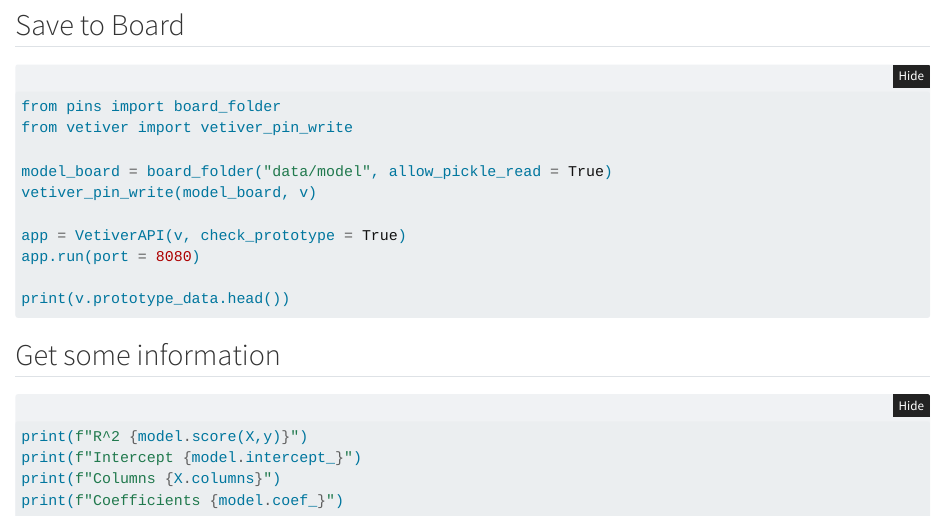
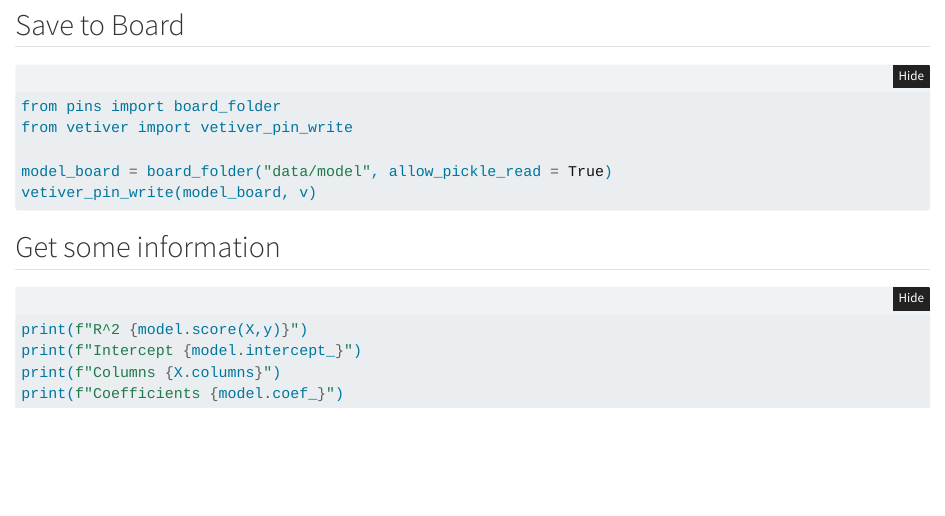
Before and after one commit to 22ermiller/DevOpsLab, a Quarto document (model.qmd): the page in a window 1100 px wide, from 840 px down. Rendered offline with R 4.5, knitr and Pandoc in place of Quarto, with nearby package versions; the code chunks are not run, so their results and figures are left out; folded parts are opened.

Commit message:
next commit

````diff
--- /dev/null
+++ b/_quarto.yml
@@ -0,0 +1,13 @@
+project:
+  type: website
+
+website:
+  title: "Palmer Penguins"
+  navbar:
+    left:
+      - href: eda.qmd
+        text: Home
+
+format:
+  html:
+    theme: cosmo
--- a/model.qmd
+++ b/model.qmd
@@ -50,10 +50,6 @@ from vetiver import vetiver_pin_write
 model_board = board_folder("data/model", allow_pickle_read = True)
 vetiver_pin_write(model_board, v)
 
-app = VetiverAPI(v, check_prototype = True)
-app.run(port = 8080)
-
-print(v.prototype_data.head())
 ```
 
 ## Get some information
````
Also changed, not shown: 2 other files.
